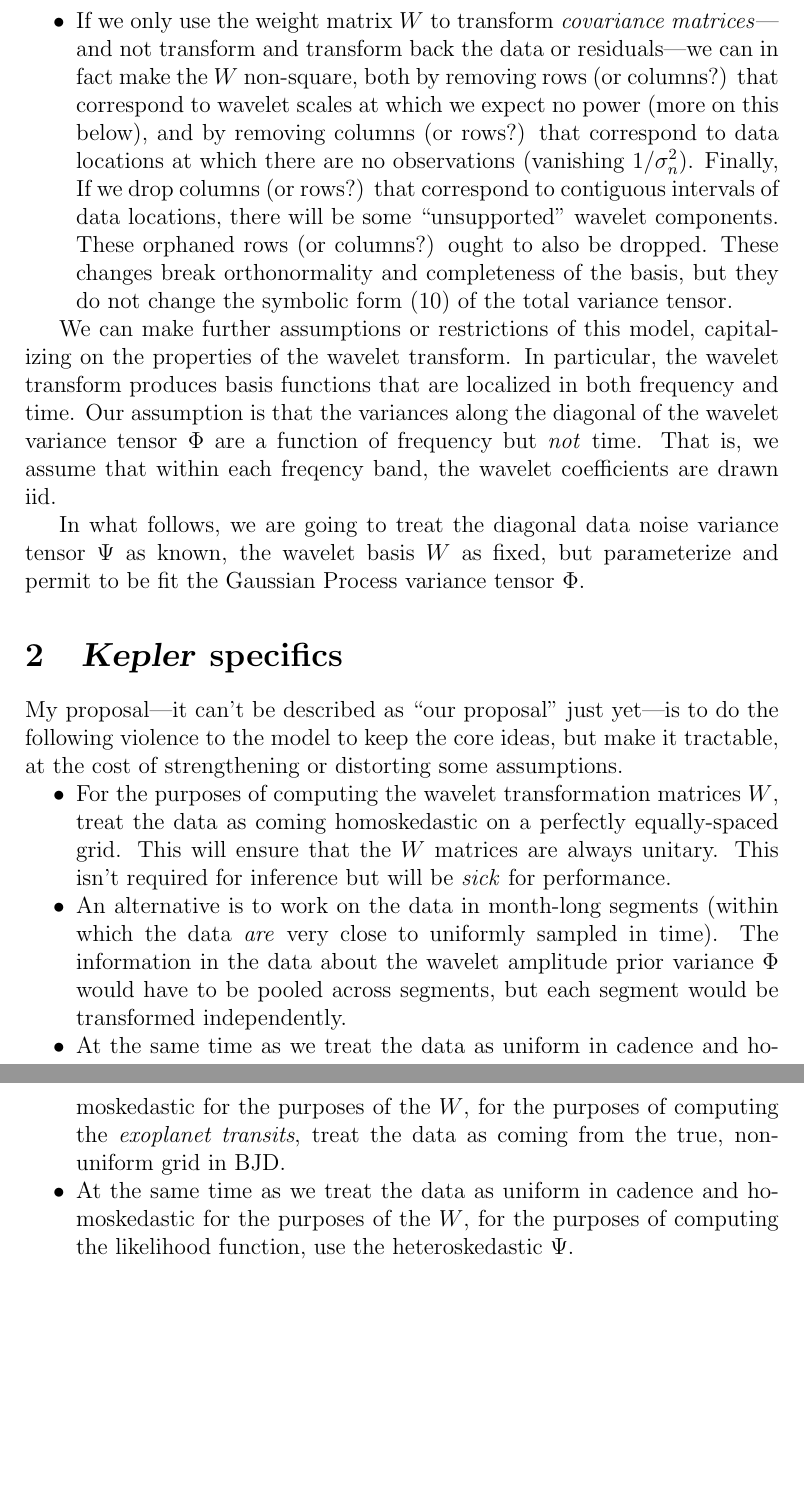
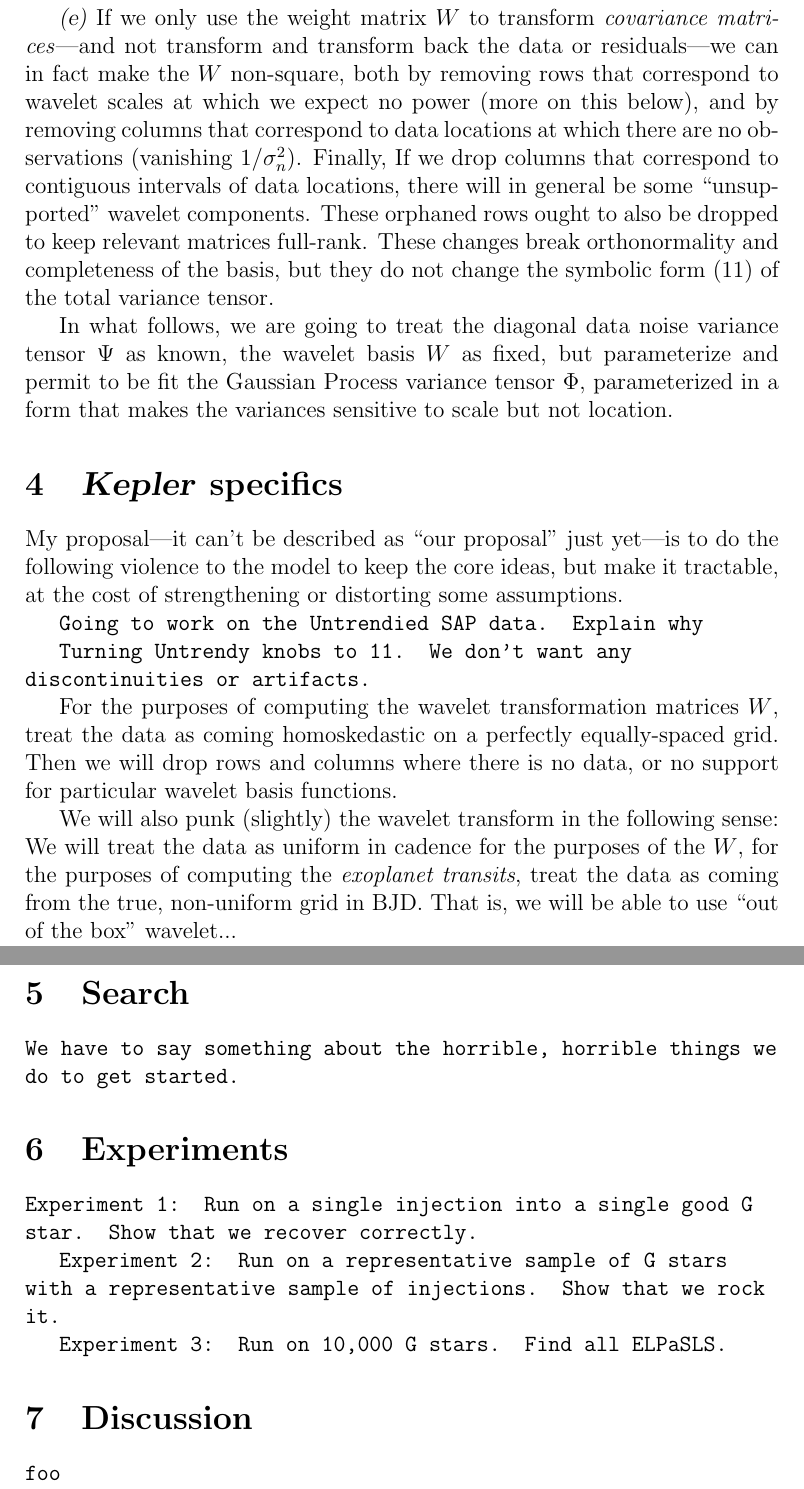
Before and after one commit to exosamsi/detrending, a LaTeX document (documents/likelihood/hogg_likelihood.tex): two parts of pages 4 and 5 of 5 before the commit and two parts of pages 5 and 6 of 6 after it, joined at a grey line, cut so that both start at the same text, the shorter picture padded with empty space. Compiled offline with pdfLaTeX.

Commit message:
paper like

```diff
--- a/documents/likelihood/hogg_likelihood.tex
+++ b/documents/likelihood/hogg_likelihood.tex
@@ -30,7 +30,7 @@
 \newcommand{\exopars}{\omega}
 \newcommand{\flux}{F}
 \newcommand{\meanflux}{\bar{f}}
-\newcommand{\starpars}{\alpha}
+\newcommand{\lcpars}{\alpha}
 \newcommand{\noise}{e}
 \newcommand{\variance}{\sigma^2}
 \newcommand{\hyperpars}{\varphi}
@@ -42,6 +42,7 @@
 \newcommand{\wavetensor}{\Phi}
 \newcommand{\weightmatrix}{W}
 \newcommand{\vartensor}{V}
+\newcommand{\basisfunction}{g}
 \newcommand{\onevec}{O}
 
 \begin{document}\sloppy\sloppypar
@@ -212,2 +259,5 @@
 It could be sparse, or tri-diagonal, or dense.
 Of course if it is fully dense, the advantage of going to the wavelet basis is reduced.
+We won't consider that case further here.
+
+\textsl{(e)}~%
@@ -215,55 +264,62 @@
 If we only use the weight matrix $\weightmatrix$ to transform \emph{covariance matrices}---%
 and not transform and transform back the data or residuals---%
 we can in fact make the $\weightmatrix$ non-square,
-both by removing rows (or columns?) that correspond to wavelet scales at which we expect no power
+both by removing rows that correspond to wavelet scales at which we expect no power
 (more on this below),
-and by removing columns (or rows?) that correspond to data locations at which there are no observations
+and by removing columns that correspond to data locations at which there are no observations
 (vanishing $1/\variance_n$).
-Finally, If we drop columns (or rows?) that correspond to contiguous intervals of data locations,
-there will be some ``unsupported'' wavelet components.
-These orphaned rows (or columns?) ought to also be dropped.
+Finally, If we drop columns that correspond to contiguous intervals of data locations,
+there will in general be some ``unsupported'' wavelet components.
+These orphaned rows ought to also be dropped to keep relevant matrices full-rank.
 These changes break orthonormality and completeness of the basis,
 but they do not change the symbolic form (\ref{eq:variance}) of the total variance tensor.
-\end{itemize}
-
-We can make further assumptions or restrictions of this model,
-capitalizing on the properties of the wavelet transform.
-In particular, the wavelet transform produces basis functions that are
-localized in both frequency and time.
-Our assumption is that the variances along the diagonal of the wavelet variance tensor $\wavetensor$
-are a function of frequency but \emph{not} time.
-That is, we assume that within each freqency band,
-the wavelet coefficients are drawn iid.
 
 In what follows,
 we are going to treat the diagonal data noise variance tensor $\noisetensor$ as known,
 the wavelet basis $\weightmatrix$ as fixed,
-but parameterize and permit to be fit the Gaussian Process variance tensor $\wavetensor$.
+but parameterize and permit to be fit the Gaussian Process variance tensor $\wavetensor$,
+parameterized in a form that makes the variances sensitive to scale but not location.
 
 \section{\Kepler\ specifics}
 
 My proposal---it can't be described as ``our proposal'' just yet---%
 is to do the following violence to the model to keep the core ideas,
 but make it tractable, at the cost of strengthening or distorting some assumptions.
-\begin{itemize}
-\item
+
+\warning{Going to work on the Untrendied SAP data.
+         Explain why}
+
+\warning{Turning Untrendy knobs to 11.
+         We don't want any discontinuities or artifacts.}
+
 For the purposes of computing the wavelet transformation matrices $\weightmatrix$,
 treat the data as coming homoskedastic on a perfectly equally-spaced grid.
-This will ensure that the $\weightmatrix$ matrices are always unitary.
-This isn't required for inference but will be \emph{sick} for performance.
-\item
-An alternative is to work on the data in month-long segments
-(within which the data \emph{are} very close to uniformly sampled in time).
-The information in the data about the wavelet amplitude prior variance $\wavetensor$
-would have to be pooled across segments, but each segment would be transformed independently.
-\item
-At the same time as we treat the data as uniform in cadence and homoskedastic for the purposes
+Then we will drop rows and columns where there is no data,
+or no support for particular wavelet basis functions.
+
+We will also punk (slightly) the wavelet transform in the following sense:
+We will treat the data as uniform in cadence for the purposes
 of the $\weightmatrix$, for the purposes of computing the \emph{exoplanet transits},
 treat the data as coming from the true, non-uniform grid in BJD.
-\item
-At the same time as we treat the data as uniform in cadence and homoskedastic for the purposes
-of the $\weightmatrix$, for the purposes of computing the likelihood function,
-use the heteroskedastic $\noisetensor$.
-\end{itemize}
+That is, we will be able to use ``out of the box'' wavelet...
+
+\section{Search}
+
+\warning{We have to say something about the horrible, horrible things we do to get started.}
+
+\section{Experiments}
+
+\warning{Experiment 1: Run on a single injection into a single good G star.
+         Show that we recover correctly.}
+
+\warning{Experiment 2: Run on a representative sample of G stars with a representative sample of injections.
+         Show that we rock it.}
+
+\warning{Experiment 3: Run on 10,000 G stars.
+         Find all ELPaSLS.}
+
+\section{Discussion}
+
+\warning{foo}
 
 \end{document}
```
Also changed, not shown: documents/likelihood/hogg_likelihood.pdf, documents/likelihood/hogg_likelihood.tex (113 more changed lines).
